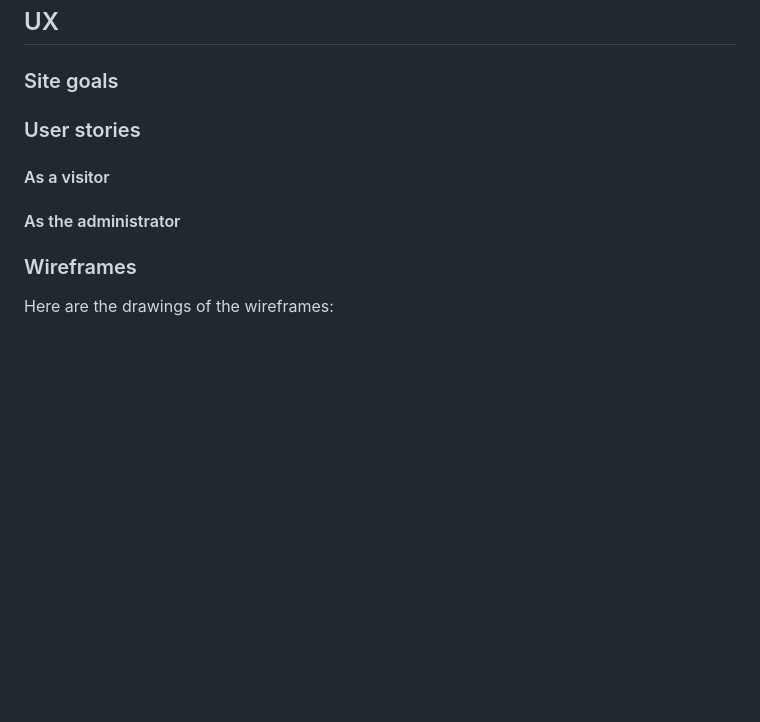
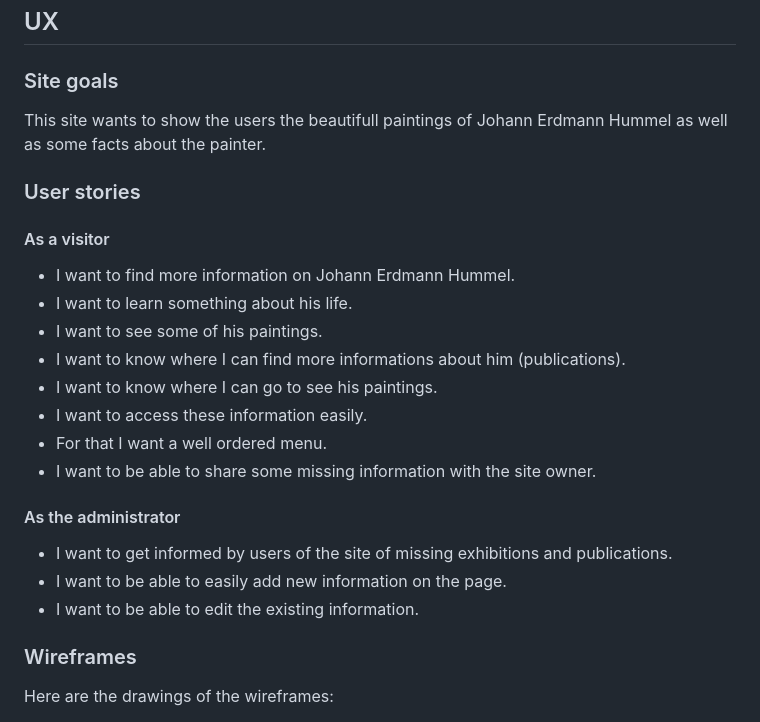
Before and after one commit to RenaSchott/Project1-J.E.Hummel, a Markdown page: README.md, the part around the change. GitHub-like rendering; blank space fills up the shorter version.

Commit message:
Added the UX section to the readme file

```diff
--- a/README.md
+++ b/README.md
@@ -67,15 +67,23 @@ can be seen on the fifth scretch of the wireframes for mobile size and in the im
 ## UX
 
 ### Site goals
-
+This site wants to show the users the beautifull paintings of Johann Erdmann Hummel as well as some facts about the painter.
 
 ### User stories
 #### As a visitor
-
+- I want to find more information on Johann Erdmann Hummel.
+- I want to learn something about his life.
+- I want to see some of his paintings.
+- I want to know where I can find more informations about him (publications).
+- I want to know where I can go to see his paintings.
+- I want to access these information easily.
+- For that I want a well ordered menu.
+- I want to be able to share some missing information with the site owner.
 
 #### As the administrator
-
-
+- I want to get informed by users of the site of missing exhibitions and publications.
+- I want to be able to easily add new information on the page.
+- I want to be able to edit the existing information.
 
 ### Wireframes
 Here are the drawings of the wireframes:
```
